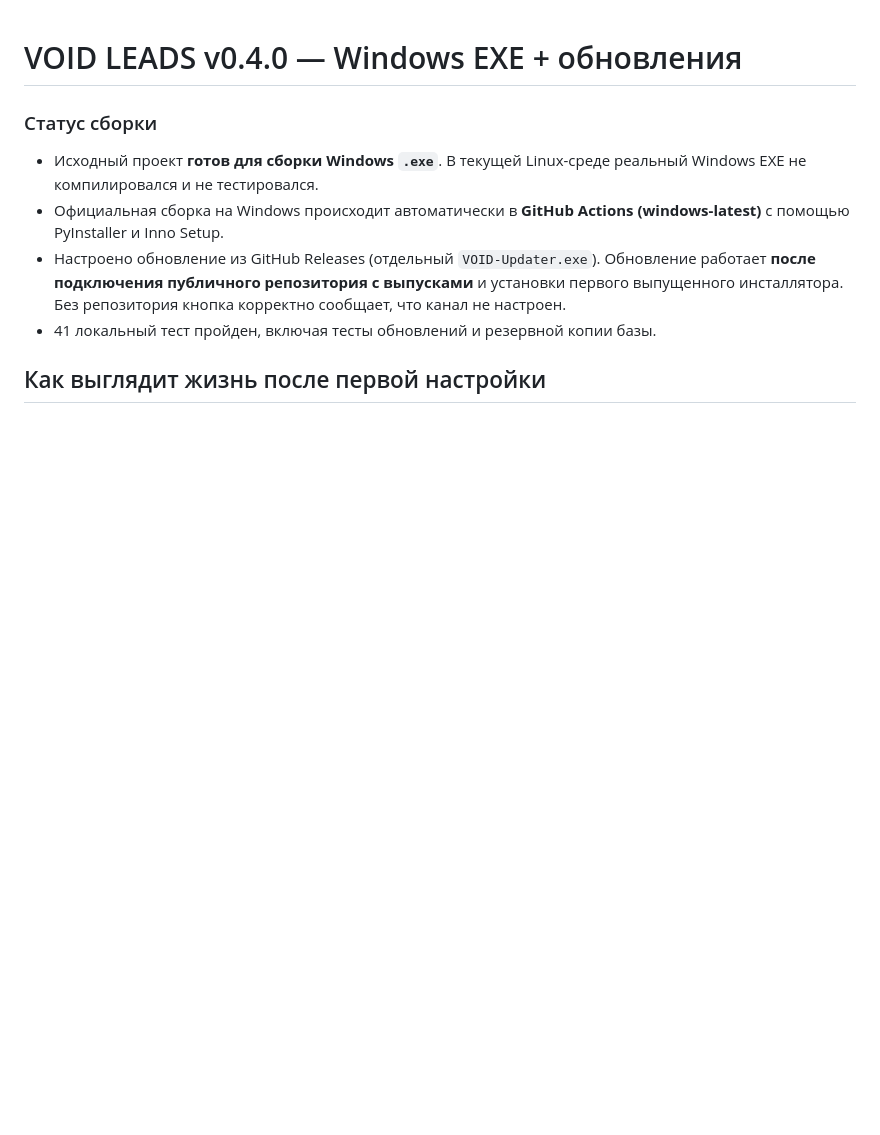
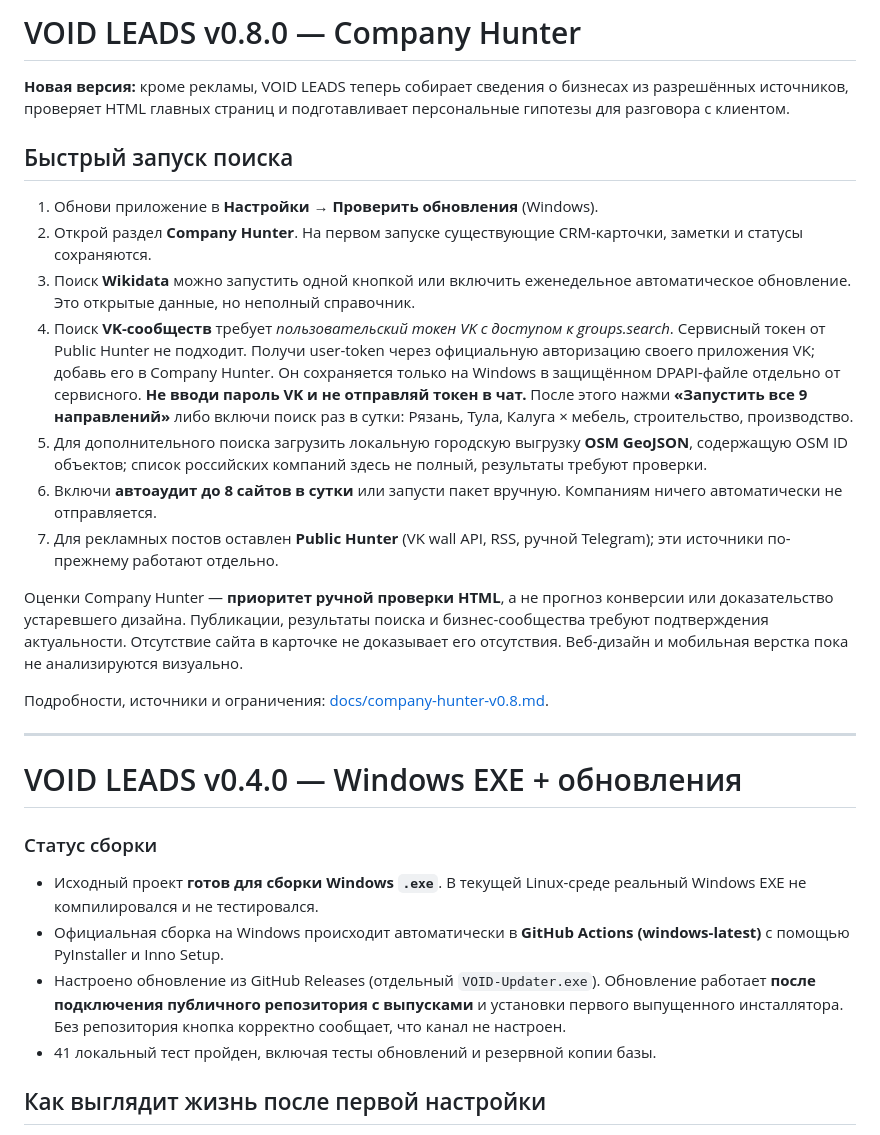
Before and after one commit to kazakavtobus/void-leads, a Markdown page: README.md, the part around the change. Drawn GitHub-style; blank space fills up the shorter version.

Commit message:
[release] VOID LEADS v0.8.0 — Company Hunter sources and Windows updater

```diff
--- a/README.md
+++ b/README.md
@@ -1,3 +1,23 @@
+# VOID LEADS v0.8.0 — Company Hunter
+
+**Новая версия:** кроме рекламы, VOID LEADS теперь собирает сведения о бизнесах из разрешённых источников, проверяет HTML главных страниц и подготавливает персональные гипотезы для разговора с клиентом.
+
+## Быстрый запуск поиска
+
+1. Обнови приложение в **Настройки → Проверить обновления** (Windows).
+2. Открой раздел **Company Hunter**. На первом запуске существующие CRM-карточки, заметки и статусы сохраняются.
+3. Поиск **Wikidata** можно запустить одной кнопкой или включить еженедельное автоматическое обновление. Это открытые данные, но неполный справочник.
+4. Поиск **VK-сообществ** требует *пользовательский токен VK с доступом к groups.search*. Сервисный токен от Public Hunter не подходит. Получи user-token через официальную авторизацию своего приложения VK; добавь его в Company Hunter. Он сохраняется только на Windows в защищённом DPAPI-файле отдельно от сервисного. **Не вводи пароль VK и не отправляй токен в чат.** После этого нажми **«Запустить все 9 направлений»** либо включи поиск раз в сутки: Рязань, Тула, Калуга × мебель, строительство, производство.
+5. Для дополнительного поиска загрузить локальную городскую выгрузку **OSM GeoJSON**, содержащую OSM ID объектов; список российских компаний здесь не полный, результаты требуют проверки.
+6. Включи **автоаудит до 8 сайтов в сутки** или запусти пакет вручную. Компаниям ничего автоматически не отправляется.
+7. Для рекламных постов оставлен **Public Hunter** (VK wall API, RSS, ручной Telegram); эти источники по-прежнему работают отдельно.
+
+Оценки Company Hunter — **приоритет ручной проверки HTML**, а не прогноз конверсии или доказательство устаревшего дизайна. Публикации, результаты поиска и бизнес-сообщества требуют подтверждения актуальности. Отсутствие сайта в карточке не доказывает его отсутствия. Веб-дизайн и мобильная верстка пока не анализируются визуально.
+
+Подробности, источники и ограничения: [docs/company-hunter-v0.8.md](docs/company-hunter-v0.8.md).
+
+---
+
 # VOID LEADS v0.4.0 — Windows EXE + обновления
 
 ### Статус сборки
```
